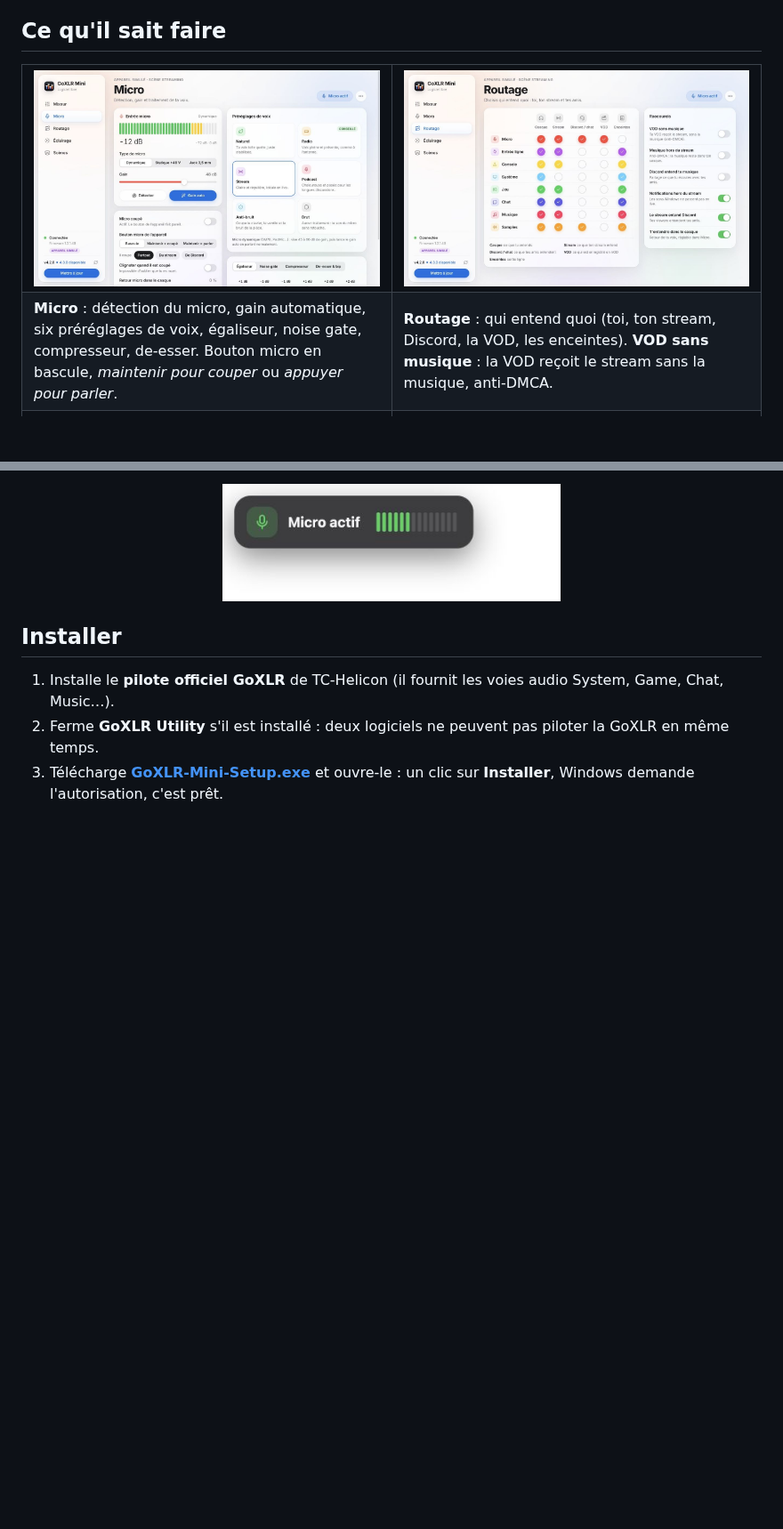
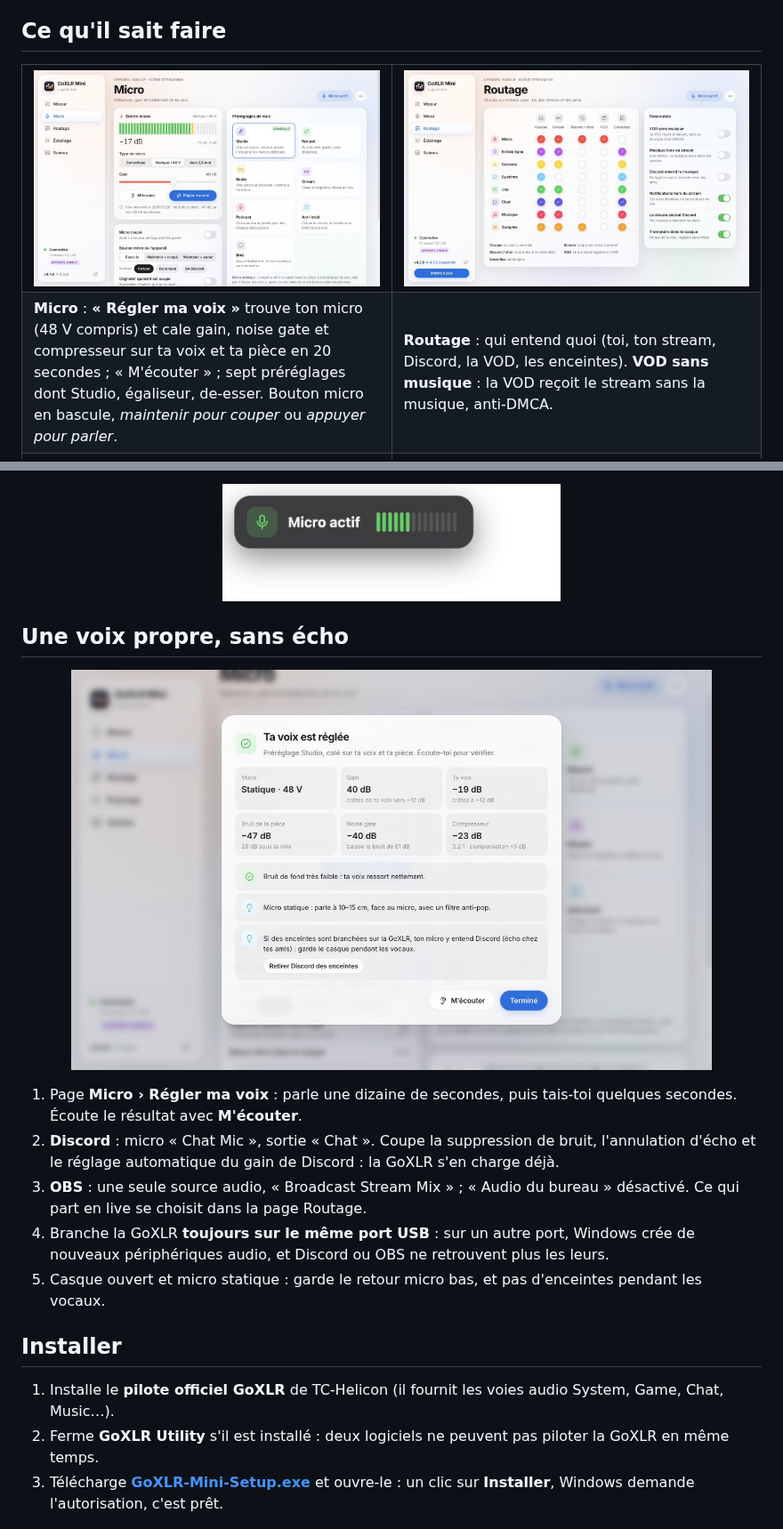
Before and after one commit to samirmedani/goxlr-mini, a Markdown page: README.md, 2 parts joined by grey strips. Shown at 89% size. GitHub-like rendering; pictures changed too: docs/captures/mic.jpg, docs/captures/voice.jpg (added); blank space fills up the shorter version.

```diff
--- a/README.md
+++ b/README.md
@@ -38,7 +38,7 @@ et reprend la GoXLR dès qu'elle est rebranchée.
 <td width="50%"><img src="docs/captures/routing.jpg" alt="Page Routage"></td>
 </tr>
 <tr>
-<td><b>Micro</b> : détection du micro, gain automatique, six préréglages de voix, égaliseur, noise gate, compresseur, de-esser. Bouton micro en bascule, <i>maintenir pour couper</i> ou <i>appuyer pour parler</i>.</td>
+<td><b>Micro</b> : <b>« Régler ma voix »</b> trouve ton micro (48 V compris) et cale gain, noise gate et compresseur sur ta voix et ta pièce en 20 secondes ; « M'écouter » ; sept préréglages dont Studio, égaliseur, de-esser. Bouton micro en bascule, <i>maintenir pour couper</i> ou <i>appuyer pour parler</i>.</td>
 <td><b>Routage</b> : qui entend quoi (toi, ton stream, Discord, la VOD, les enceintes). <b>VOD sans musique</b> : la VOD reçoit le stream sans la musique, anti-DMCA.</td>
 </tr>
 <tr>
@@ -63,6 +63,22 @@ et reprend la GoXLR dès qu'elle est rebranchée.
 <p align="center">
   <img src="docs/captures/overlay.jpg" width="380" alt="Incrustation OBS : micro coupé">
 </p>
+
+## Une voix propre, sans écho
+
+<p align="center">
+  <img src="docs/captures/voice.jpg" width="720" alt="Régler ma voix : micro statique trouvé, gain, noise gate et compresseur calés sur la voix et la pièce">
+</p>
+
+1. Page **Micro › Régler ma voix** : parle une dizaine de secondes, puis tais-toi quelques secondes. Écoute le
+   résultat avec **M'écouter**.
+2. **Discord** : micro « Chat Mic », sortie « Chat ». Coupe la suppression de bruit, l'annulation d'écho et le
+   réglage automatique du gain de Discord : la GoXLR s'en charge déjà.
+3. **OBS** : une seule source audio, « Broadcast Stream Mix » ; « Audio du bureau » désactivé. Ce qui part en
+   live se choisit dans la page Routage.
+4. Branche la GoXLR **toujours sur le même port USB** : sur un autre port, Windows crée de nouveaux périphériques
+   audio, et Discord ou OBS ne retrouvent plus les leurs.
+5. Casque ouvert et micro statique : garde le retour micro bas, et pas d'enceintes pendant les vocaux.
 
 ## Installer
 
```
Also changed, not shown: CHANGELOG.md (+17 -0 lines), 6 other files.
